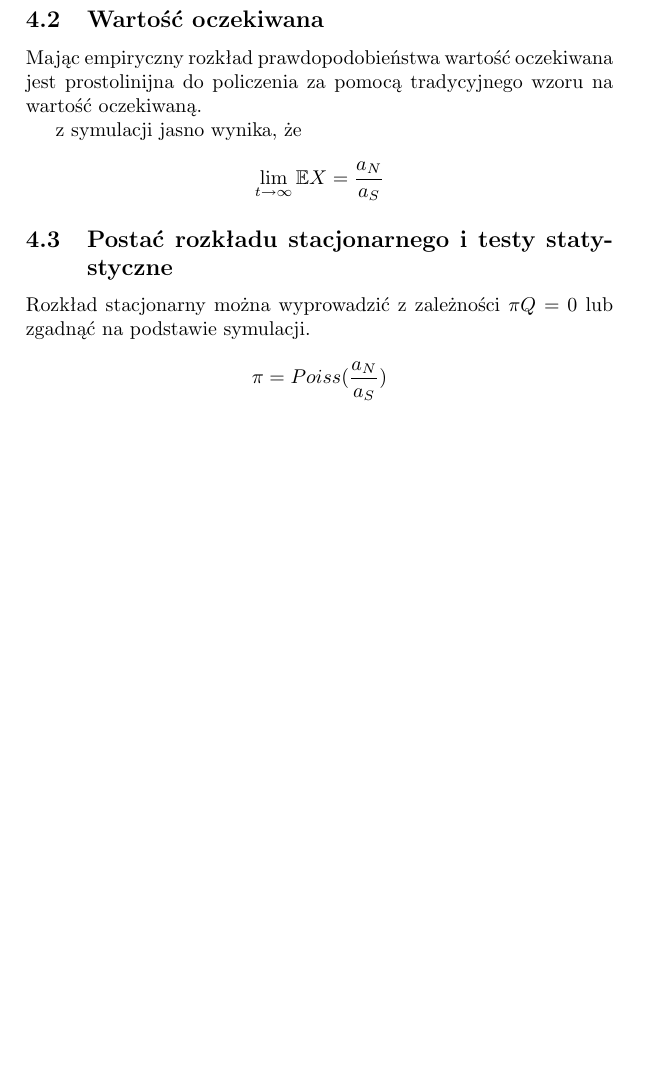
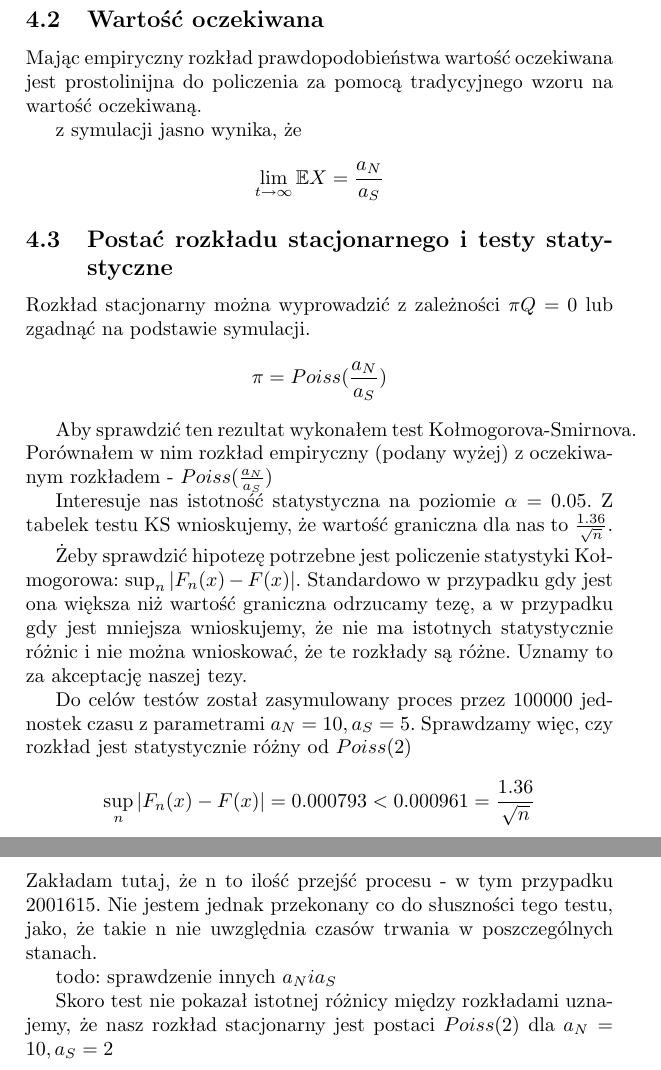
Before and after one commit to piotrekp1/StochSym-Project, a LaTeX document (jedno_pudlo/Raport.tex): part of page 6 of 6 before the commit and two parts of pages 6 and 7 of 7 after it, the two joined at a grey line, cut so that both start at the same text, the shorter picture padded with empty space. Compiled offline with pdfLaTeX.

Commit message:
added kolmogorov-smirnov test for one run

```diff
--- a/jedno_pudlo/Raport.tex
+++ b/jedno_pudlo/Raport.tex
@@ -132,4 +132,19 @@ z symulacji jasno wynika, że \[\lim_{t\rightarrow \infty}\mathbb{E}X = \frac{a_
 \subsection{Postać rozkładu stacjonarnego i testy statystyczne}
 Rozkład stacjonarny można wyprowadzić z zależności $\pi  Q = 0$ lub zgadnąć na podstawie symulacji.
 \[\pi = Poiss(\frac{a_N}{a_S})\]
+
+Aby sprawdzić ten rezultat wykonałem test Kołmogorova-Smirnova. Porównałem w nim rozkład empiryczny (podany wyżej) z oczekiwanym rozkładem - $Poiss(\frac{a_N}{a_S})$
+
+Interesuje nas istotność statystyczna na poziomie $\alpha = 0.05$. Z tabelek testu KS wnioskujemy, że wartość graniczna dla nas to $\frac{1.36}{\sqrt{n}}$.
+
+Żeby sprawdzić hipotezę potrzebne jest policzenie statystyki Kołmogorowa: $\sup_n |F_n(x) - F(x)| $. Standardowo w przypadku gdy jest ona większa niż wartość graniczna odrzucamy tezę, a w przypadku gdy jest mniejsza wnioskujemy, że nie ma istotnych statystycznie różnic i nie można wnioskować, że te rozkłady są różne. Uznamy to za akceptację naszej tezy.
+
+Do celów testów został zasymulowany proces przez 100000 jednostek czasu z parametrami $a_N = 10, a_S = 5$.
+Sprawdzamy więc, czy rozkład jest statystycznie różny od $Poiss(2)$
+ \[\sup_n |F_n(x) - F(x)| = 0.000793 < 0.000961 = \frac{1.36}{\sqrt{n}}\]
+Zakładam tutaj, że n to ilość przejść procesu - w tym przypadku $2001615$. Nie jestem jednak przekonany co do słuszności tego testu, jako, że takie n nie uwzględnia czasów trwania w poszczególnych stanach.
+
+todo: sprawdzenie innych $a_N i a_S$
+
+Skoro test nie pokazał istotnej różnicy między rozkładami uznajemy, że nasz rozkład stacjonarny jest postaci $Poiss(2)$ dla $a_N = 10, a_S = 2$
 \end{document}
```
Also changed, not shown: jedno_pudlo/Raport.pdf, 2 other files.
